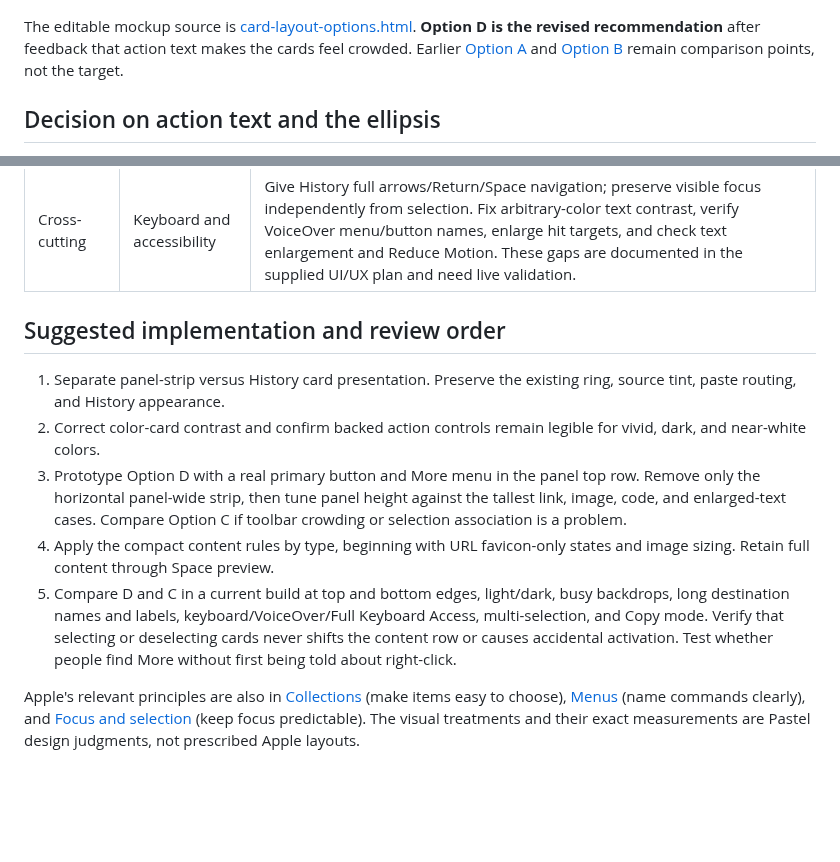
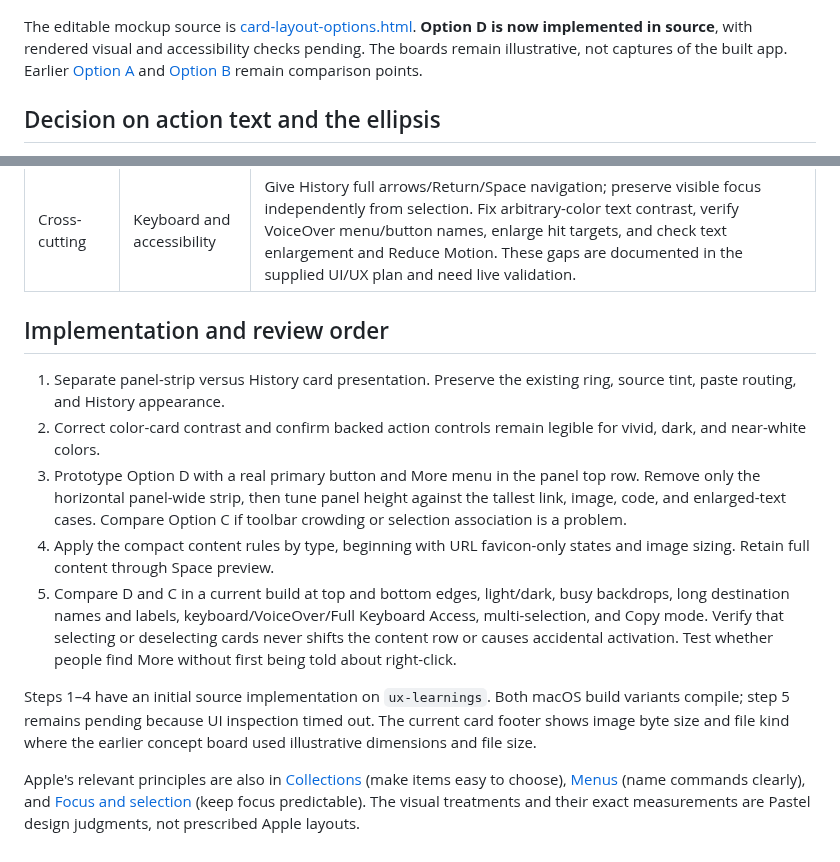
Before and after one commit to phulsechinmay/pastel, a Markdown page: docs/design/card-layout-review.md, 2 parts joined by grey strips. GitHub-like rendering; blank space fills up the shorter version.

```diff
--- a/docs/design/card-layout-review.md
+++ b/docs/design/card-layout-review.md
@@ -6,7 +6,7 @@ Reviewed 2026-10-10 against the current SwiftUI source on `ux-learnings`. These
 
 ![Option C: contextual More control on the selected card](card-layout-option-c.png)
 
-The editable mockup source is [card-layout-options.html](card-layout-options.html). **Option D is the revised recommendation** after feedback that action text makes the cards feel crowded. Earlier [Option A](card-layout-option-a.png) and [Option B](card-layout-option-b.png) remain comparison points, not the target.
+The editable mockup source is [card-layout-options.html](card-layout-options.html). **Option D is now implemented in source**, with rendered visual and accessibility checks pending. The boards remain illustrative, not captures of the built app. Earlier [Option A](card-layout-option-a.png) and [Option B](card-layout-option-b.png) remain comparison points.
 
 ## Decision on action text and the ellipsis
 
@@ -75,7 +75,7 @@ The plan also recommends explicit presentation contexts, larger control targets,
 | Next product pass | History as a library | History currently lives inside Settings. A dedicated resizable History workspace with List/Grid choice would make scanning, organizing, and larger previews practical without turning the quick panel into a library window. This is a larger separate change from card density. |
 | Cross-cutting | Keyboard and accessibility | Give History full arrows/Return/Space navigation; preserve visible focus independently from selection. Fix arbitrary-color text contrast, verify VoiceOver menu/button names, enlarge hit targets, and check text enlargement and Reduce Motion. These gaps are documented in the supplied UI/UX plan and need live validation. |
 
-## Suggested implementation and review order
+## Implementation and review order
 
 1. Separate panel-strip versus History card presentation. Preserve the existing ring, source tint, paste routing, and History appearance.
 2. Correct color-card contrast and confirm backed action controls remain legible for vivid, dark, and near-white colors.
@@ -83,4 +83,6 @@ The plan also recommends explicit presentation contexts, larger control targets,
 4. Apply the compact content rules by type, beginning with URL favicon-only states and image sizing. Retain full content through Space preview.
 5. Compare D and C in a current build at top and bottom edges, light/dark, busy backdrops, long destination names and labels, keyboard/VoiceOver/Full Keyboard Access, multi-selection, and Copy mode. Verify that selecting or deselecting cards never shifts the content row or causes accidental activation. Test whether people find More without first being told about right-click.
 
+Steps 1–4 have an initial source implementation on `ux-learnings`. Both macOS build variants compile; step 5 remains pending because UI inspection timed out. The current card footer shows image byte size and file kind where the earlier concept board used illustrative dimensions and file size.
+
 Apple's relevant principles are also in [Collections](https://developer.apple.com/design/human-interface-guidelines/collections) (make items easy to choose), [Menus](https://developer.apple.com/design/human-interface-guidelines/menus) (name commands clearly), and [Focus and selection](https://developer.apple.com/design/human-interface-guidelines/focus-and-selection) (keep focus predictable). The visual treatments and their exact measurements are Pastel design judgments, not prescribed Apple layouts.
```
Also changed, not shown: .plans/horizontal-panel-ux-1-4.md (added, +38 -0 lines), .plans/other-app-learnings.md (+1 -1 lines), docs/design/card-layout-option-c.png, docs/design/card-layout-option-d.png, 13 other files.
